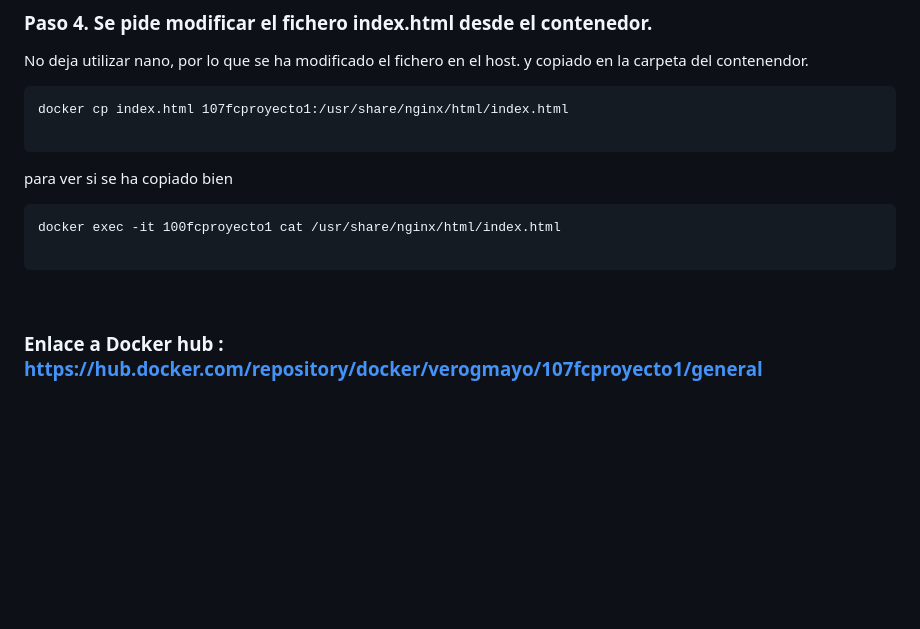
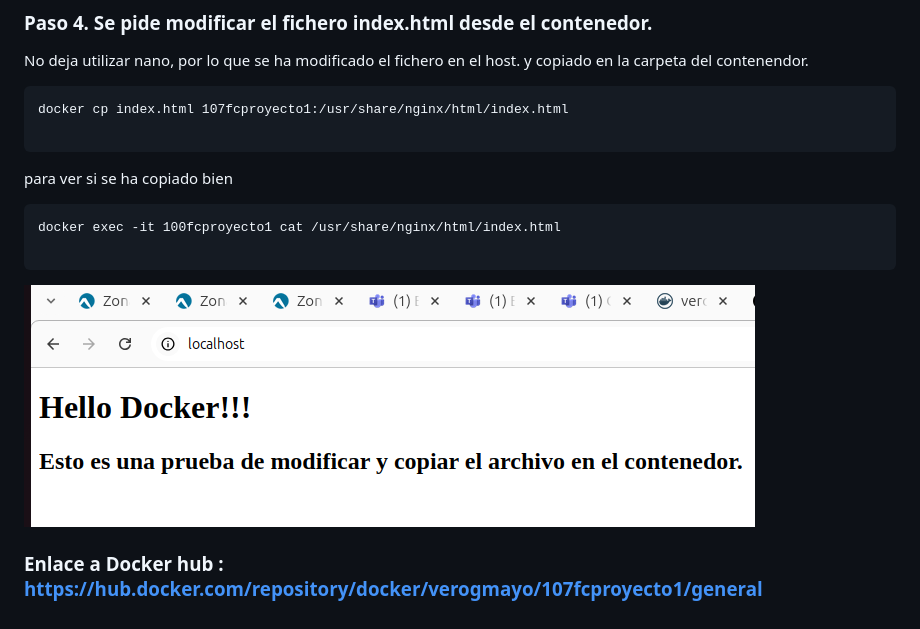
Before and after one commit to verogmayo/107FCProyecto1, a Markdown page: README.md, the part around the change. Rendered like a GitHub page; pictures changed too: image.png (added); blank space fills up the shorter version.

Commit message:
foto readme

````diff
--- a/README.md
+++ b/README.md
@@ -29,5 +29,6 @@ para ver si se ha copiado bien
 docker exec -it 100fcproyecto1 cat /usr/share/nginx/html/index.html
 
 ```
+![alt text](image.png)
 
 ### Enlace a Docker hub : https://hub.docker.com/repository/docker/verogmayo/107fcproyecto1/general
````
